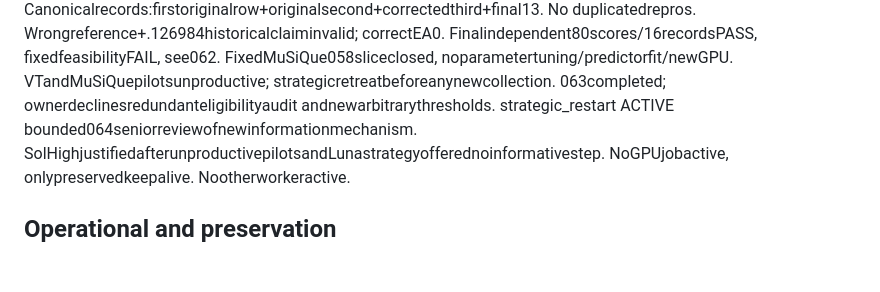
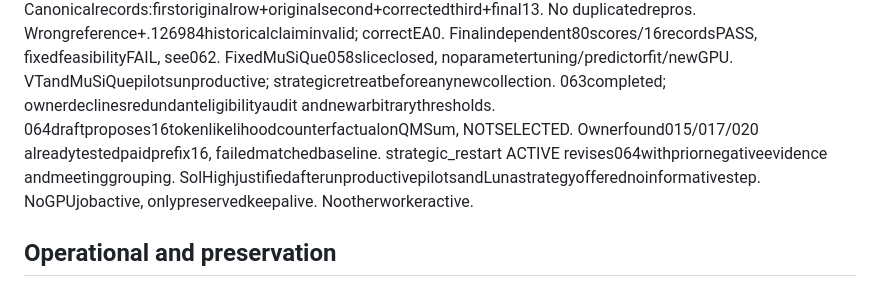
Before and after one commit to JoaquinCampo/herald, a Markdown page: research/herald-v4/STATE.md, the part around the change. GitHub-like rendering; blank space fills up the shorter version.

Commit message:
Hold counterfactual proposal pending reconciliation with prior prefix failure

```diff
--- a/research/herald-v4/STATE.md
+++ b/research/herald-v4/STATE.md
@@ -58,7 +58,9 @@ Finalindependent80scores/16recordsPASS, fixedfeasibilityFAIL, see062.
 FixedMuSiQue058sliceclosed, noparametertuning/predictorfit/newGPU.
 VTandMuSiQuepilotsunproductive; strategicretreatbeforeanynewcollection.
 063completed; ownerdeclinesredundanteligibilityaudit andnewarbitrarythresholds.
-strategic_restart ACTIVE bounded064seniorreviewofnewinformationmechanism.
+064draftproposes16tokenlikelihoodcounterfactualonQMSum, NOTSELECTED.
+Ownerfound015/017/020 alreadytestedpaidprefix16, failedmatchedbaseline.
+strategic_restart ACTIVE revises064withpriornegativeevidence andmeetinggrouping.
 SolHighjustifiedafterunproductivepilotsandLunastrategyofferednoinformativestep.
 NoGPUjobactive, onlypreservedkeepalive. Nootherworkeractive.
 
```
